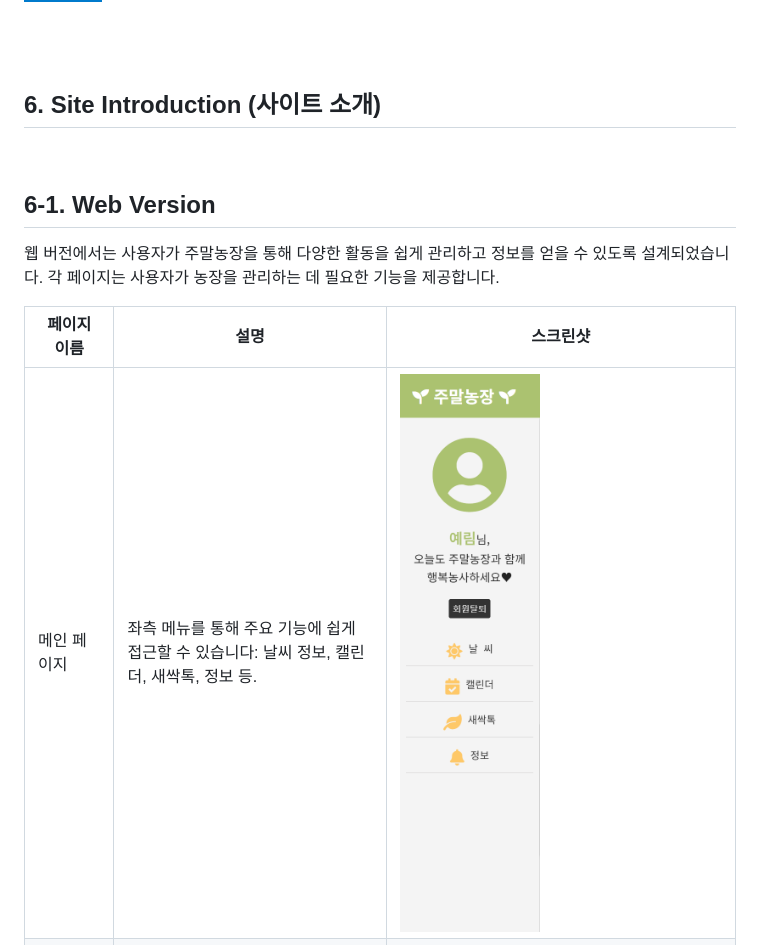
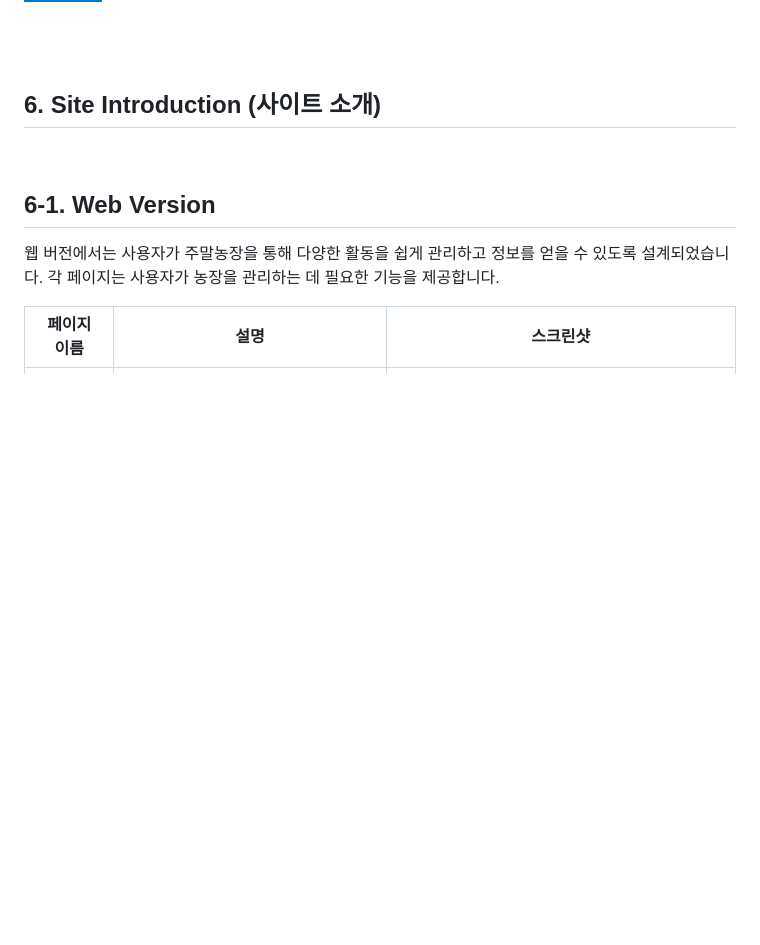
Before and after one commit to leeyerimmm/public-API, a Markdown page: README.md, the part around one of its changes. GitHub-like rendering; badges without logos; blank space fills up the shorter version.

```diff
--- a/README.md
+++ b/README.md
@@ -95,7 +95,6 @@ WeekendFarm/
 
 | 페이지 이름        | 설명                                                                 | 스크린샷                    |
 |-----------------|----------------------------------------------------------------|---------------------------|
-| 메인 페이지       | 좌측 메뉴를 통해 주요 기능에 쉽게 접근할 수 있습니다: 날씨 정보, 캘린더, 새싹톡, 정보 등.  | ![Main Page](gitimages/user_web.png)  |
 | 새싹톡 커뮤니티 페이지 | 최신글, 공지사항, 이벤트 섹션이 있으며, 커뮤니티 활동을 통해 사용자들이 정보를 공유할 수 있습니다. | ![Community Page](gitimages/community_web.png) |
 | 작물 추천 및 알림판 페이지 | 사용자가 재배할 수 있는 작물을 추천하고, 알림판을 통해 농사 관리에 필요한 정보를 제공합니다. | ![Info Page](gitimages/info_web.png) |
 | 날씨 정보 페이지   | 현재 사용자의 위치를 기반으로 날씨 정보를 제공합니다. 풍속, 습도, 강수량, 구름량 등의 상세 정보를 확인할 수 있습니다. | ![Weather Page](gitimages/weather_web.png) |
```
Also changed, not shown: other parts of README.md (+2 -2 lines).
